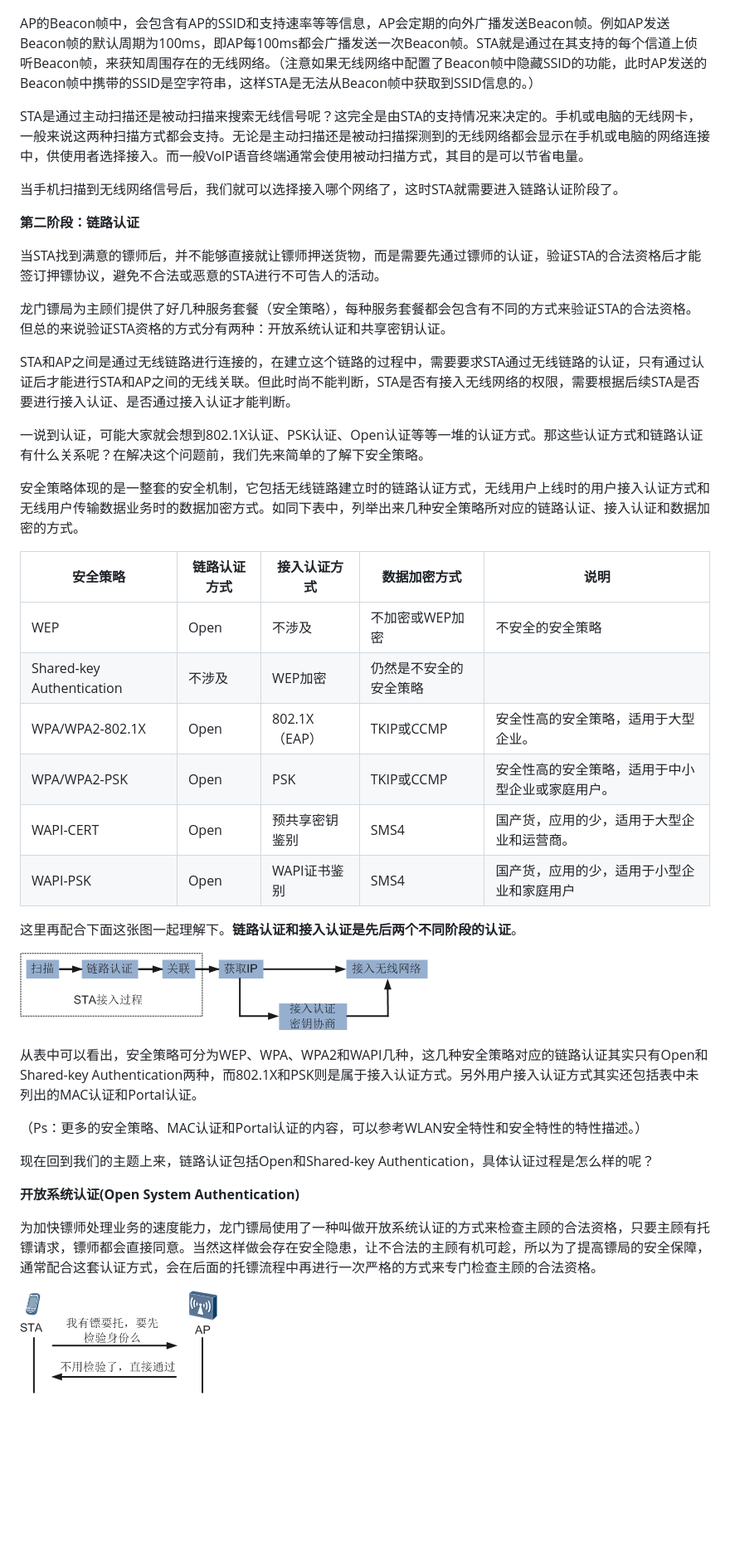
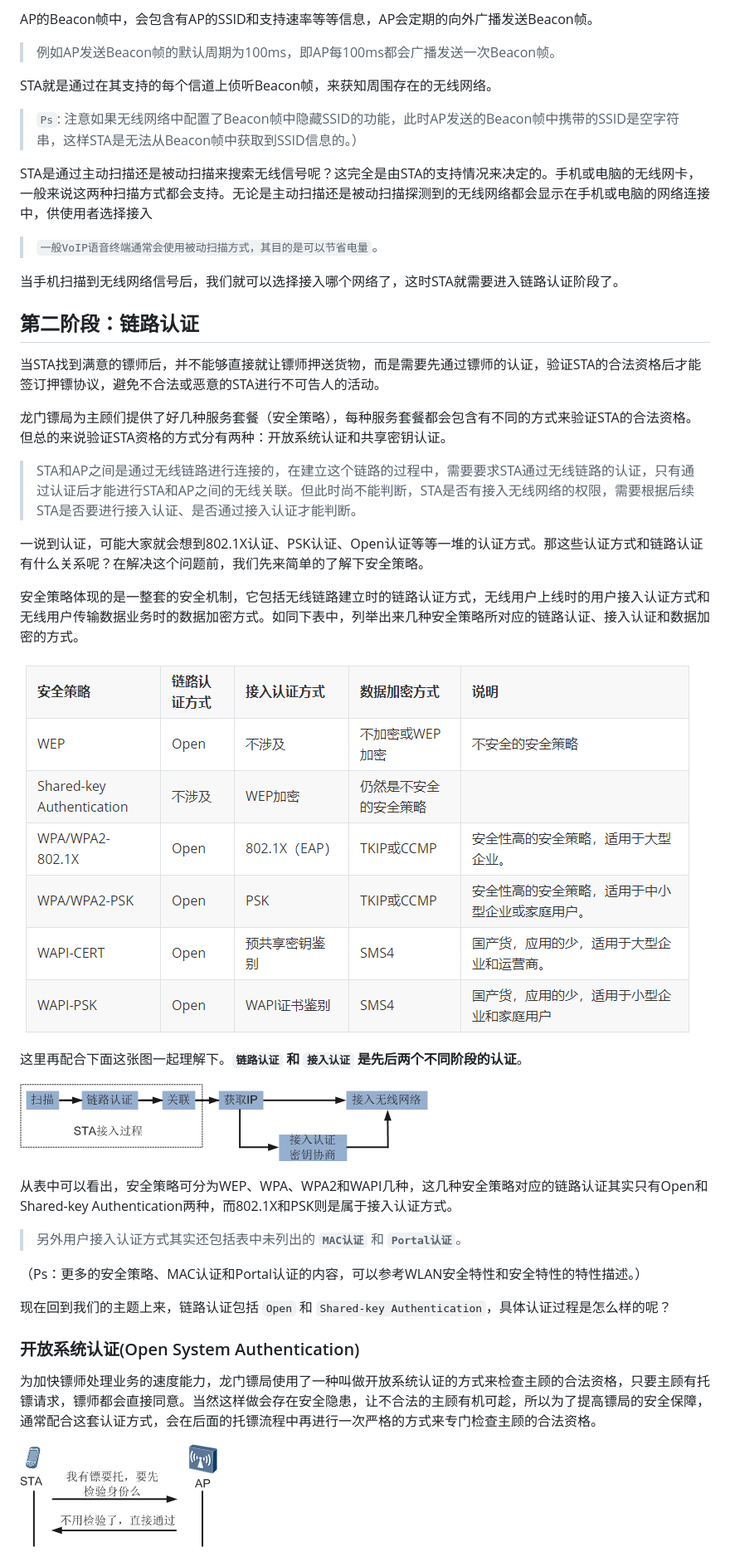
Before and after one commit to abodu/kbs, a Markdown page: wlan从入门到精通/base_ch06_STA接入过程.md, the part around the change printed below. Shown: that part at 83% size. Rendered like a GitHub page; pictures changed too: wlan从入门到精通/assets/1565312598732.png (added); blank space fills up the shorter version.

```diff
--- a/wlan从入门到精通/base_ch06_STA接入过程.md
+++ b/wlan从入门到精通/base_ch06_STA接入过程.md
@@ -59,48 +62,43 @@
 
+AP的Beacon帧中，会包含有AP的SSID和支持速率等等信息，AP会定期的向外广播发送Beacon帧。
+>例如AP发送Beacon帧的默认周期为100ms，即AP每100ms都会广播发送一次Beacon帧。
 
+STA就是通过在其支持的每个信道上侦听Beacon帧，来获知周围存在的无线网络。
+>`Ps`: 注意如果无线网络中配置了Beacon帧中隐藏SSID的功能，此时AP发送的Beacon帧中携带的SSID是空字符串，这样STA是无法从Beacon帧中获取到SSID信息的。）
 
-AP的Beacon帧中，会包含有AP的SSID和支持速率等等信息，AP会定期的向外广播发送Beacon帧。例如AP发送Beacon帧的默认周期为100ms，即AP每100ms都会广播发送一次Beacon帧。STA就是通过在其支持的每个信道上侦听Beacon帧，来获知周围存在的无线网络。（注意如果无线网络中配置了Beacon帧中隐藏SSID的功能，此时AP发送的Beacon帧中携带的SSID是空字符串，这样STA是无法从Beacon帧中获取到SSID信息的。）
-
-STA是通过主动扫描还是被动扫描来搜索无线信号呢？这完全是由STA的支持情况来决定的。手机或电脑的无线网卡，一般来说这两种扫描方式都会支持。无论是主动扫描还是被动扫描探测到的无线网络都会显示在手机或电脑的网络连接中，供使用者选择接入。而一般VoIP语音终端通常会使用被动扫描方式，其目的是可以节省电量。
+STA是通过主动扫描还是被动扫描来搜索无线信号呢？这完全是由STA的支持情况来决定的。手机或电脑的无线网卡，一般来说这两种扫描方式都会支持。无论是主动扫描还是被动扫描探测到的无线网络都会显示在手机或电脑的网络连接中，供使用者选择接入
+>`一般VoIP语音终端通常会使用被动扫描方式，其目的是可以节省电量`。
 
 当手机扫描到无线网络信号后，我们就可以选择接入哪个网络了，这时STA就需要进入链路认证阶段了。
 
-**第二阶段：链路认证**
+## 第二阶段：链路认证
 
 当STA找到满意的镖师后，并不能够直接就让镖师押送货物，而是需要先通过镖师的认证，验证STA的合法资格后才能签订押镖协议，避免不合法或恶意的STA进行不可告人的活动。
 
 龙门镖局为主顾们提供了好几种服务套餐（安全策略），每种服务套餐都会包含有不同的方式来验证STA的合法资格。但总的来说验证STA资格的方式分有两种：开放系统认证和共享密钥认证。
 
-STA和AP之间是通过无线链路进行连接的，在建立这个链路的过程中，需要要求STA通过无线链路的认证，只有通过认证后才能进行STA和AP之间的无线关联。但此时尚不能判断，STA是否有接入无线网络的权限，需要根据后续STA是否要进行接入认证、是否通过接入认证才能判断。
+> STA和AP之间是通过无线链路进行连接的，在建立这个链路的过程中，需要要求STA通过无线链路的认证，只有通过认证后才能进行STA和AP之间的无线关联。但此时尚不能判断，STA是否有接入无线网络的权限，需要根据后续STA是否要进行接入认证、是否通过接入认证才能判断。
 
 一说到认证，可能大家就会想到802.1X认证、PSK认证、Open认证等等一堆的认证方式。那这些认证方式和链路认证有什么关系呢？在解决这个问题前，我们先来简单的了解下安全策略。
 
 安全策略体现的是一整套的安全机制，它包括无线链路建立时的链路认证方式，无线用户上线时的用户接入认证方式和无线用户传输数据业务时的数据加密方式。如同下表中，列举出来几种安全策略所对应的链路认证、接入认证和数据加密的方式。
 
-| **安全策略**              | **链路认证方式** | **接入认证方式** | **数据加密方式**       | **说明**                                         |
-| ------------------------- | ---------------- | ---------------- | ---------------------- | ------------------------------------------------ |
-| WEP                       | Open             | 不涉及           | 不加密或WEP加密        | 不安全的安全策略                                 |
-| Shared-key Authentication | 不涉及           | WEP加密          | 仍然是不安全的安全策略 |                                                  |
-| WPA/WPA2-802.1X           | Open             | 802.1X（EAP）    | TKIP或CCMP             | 安全性高的安全策略，适用于大型企业。             |
-| WPA/WPA2-PSK              | Open             | PSK              | TKIP或CCMP             | 安全性高的安全策略，适用于中小型企业或家庭用户。 |
-| WAPI-CERT                 | Open             | 预共享密钥鉴别   | SMS4                   | 国产货，应用的少，适用于大型企业和运营商。       |
-| WAPI-PSK                  | Open             | WAPI证书鉴别     | SMS4                   | 国产货，应用的少，适用于小型企业和家庭用户       |
+ ![img](assets/1565312598732.png)
 
-这里再配合下面这张图一起理解下。**链路认证和接入认证是先后两个不同阶段的认证**。
+这里再配合下面这张图一起理解下。**`链路认证` 和 `接入认证` 是先后两个不同阶段的认证**。
 
-![img](assets/5435fa21a6a57.png)
+ ![img](assets/5435fa21a6a57.png)
 
-
-
-从表中可以看出，安全策略可分为WEP、WPA、WPA2和WAPI几种，这几种安全策略对应的链路认证其实只有Open和Shared-key Authentication两种，而802.1X和PSK则是属于接入认证方式。另外用户接入认证方式其实还包括表中未列出的MAC认证和Portal认证。
+从表中可以看出，安全策略可分为WEP、WPA、WPA2和WAPI几种，这几种安全策略对应的链路认证其实只有Open和Shared-key Authentication两种，而802.1X和PSK则是属于接入认证方式。
+>另外用户接入认证方式其实还包括表中未列出的 **`MAC认证`** 和 **`Portal认证`**。
 
 （Ps：更多的安全策略、MAC认证和Portal认证的内容，可以参考WLAN安全特性和安全特性的特性描述。）
 
-现在回到我们的主题上来，链路认证包括Open和Shared-key Authentication，具体认证过程是怎么样的呢？
+现在回到我们的主题上来，链路认证包括 `Open` 和 `Shared-key Authentication`，具体认证过程是怎么样的呢？
 
-**开放系统认证(Open System Authentication)**
+### 开放系统认证(Open System Authentication)
 
 为加快镖师处理业务的速度能力，龙门镖局使用了一种叫做开放系统认证的方式来检查主顾的合法资格，只要主顾有托镖请求，镖师都会直接同意。当然这样做会存在安全隐患，让不合法的主顾有机可趁，所以为了提高镖局的安全保障，通常配合这套认证方式，会在后面的托镖流程中再进行一次严格的方式来专门检查主顾的合法资格。
 
-![img](assets/5435fa4f2557e.png)
+ ![img](assets/5435fa4f2557e.png)
 
```
Also changed, not shown: other parts of wlan从入门到精通/base_ch06_STA接入过程.md (+68 -54 lines), wlan从入门到精通/base_ch05_AP上线过程.md (+17 -4 lines).
